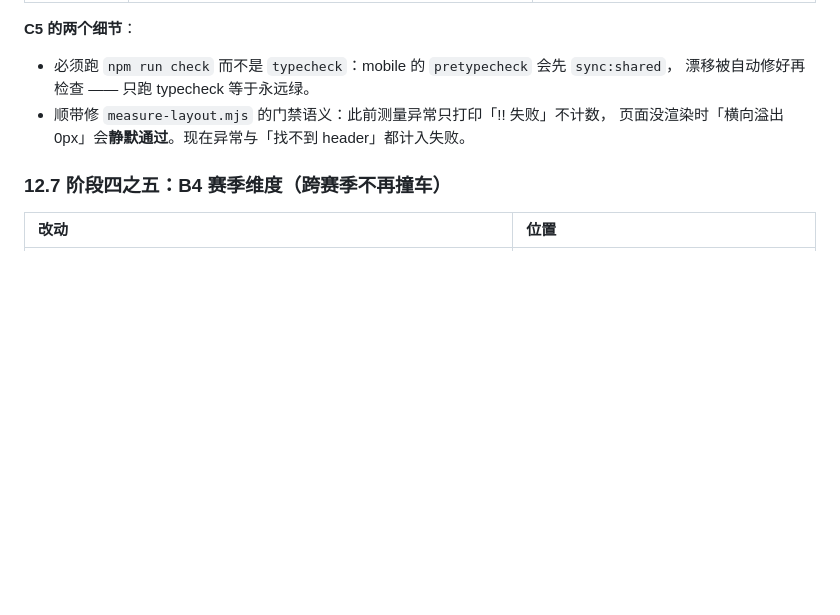
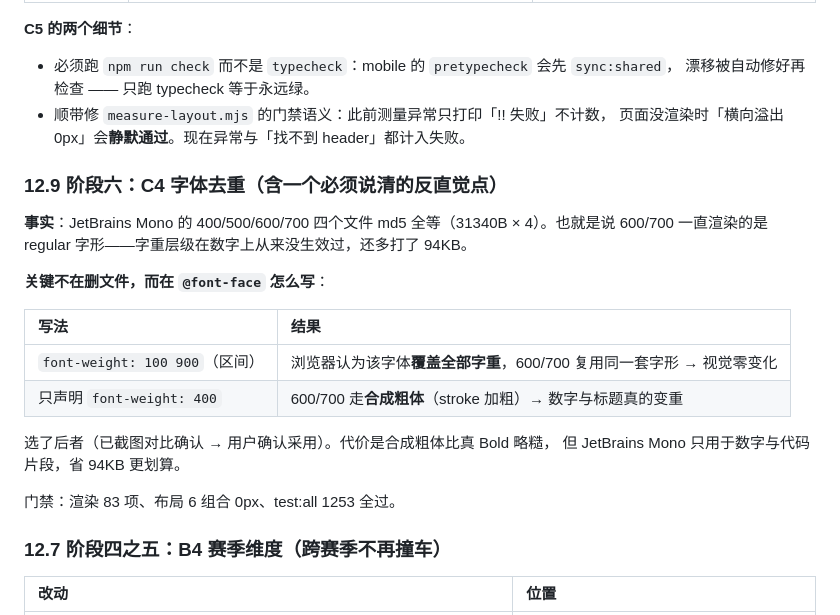
Before and after one commit to LuckyOneTwoThree/nightowl-web, a Markdown page: docs/DEEP-REVIEW-2026-11-05-b.md, the part around the change. GitHub-like rendering; blank space fills up the shorter version.

Commit message:
docs: 补齐 C4 字体去重的执行记录

```diff
--- a/docs/DEEP-REVIEW-2026-11-05-b.md
+++ b/docs/DEEP-REVIEW-2026-11-05-b.md
@@ -1132,6 +1132,23 @@ FL-8-PSG-OL / FL-8-TOU-TRO / FL-9-NIC-REN  同类（21–25h）
   页面没渲染时「横向溢出 0px」会**静默通过**。现在异常与「找不到 header」都计入失败。
 
 
+### 12.9 阶段六：C4 字体去重（含一个必须说清的反直觉点）
+
+**事实**：JetBrains Mono 的 400/500/600/700 四个文件 md5 全等（31340B × 4）。也就是说
+600/700 一直渲染的是 regular 字形——字重层级在数字上从来没生效过，还多打了 94KB。
+
+**关键不在删文件，而在 `@font-face` 怎么写**：
+
+| 写法 | 结果 |
+| :-- | :-- |
+| `font-weight: 100 900`（区间） | 浏览器认为该字体**覆盖全部字重**，600/700 复用同一套字形 → 视觉零变化 |
+| 只声明 `font-weight: 400` | 600/700 走**合成粗体**（stroke 加粗）→ 数字与标题真的变重 |
+
+选了后者（已截图对比确认 → 用户确认采用）。代价是合成粗体比真 Bold 略糙，
+但 JetBrains Mono 只用于数字与代码片段，省 94KB 更划算。
+
+门禁：渲染 83 项、布局 6 组合 0px、test:all 1253 全过。
+
 ### 12.7 阶段四之五：B4 赛季维度（跨赛季不再撞车）
 
 | 改动 | 位置 |
```
